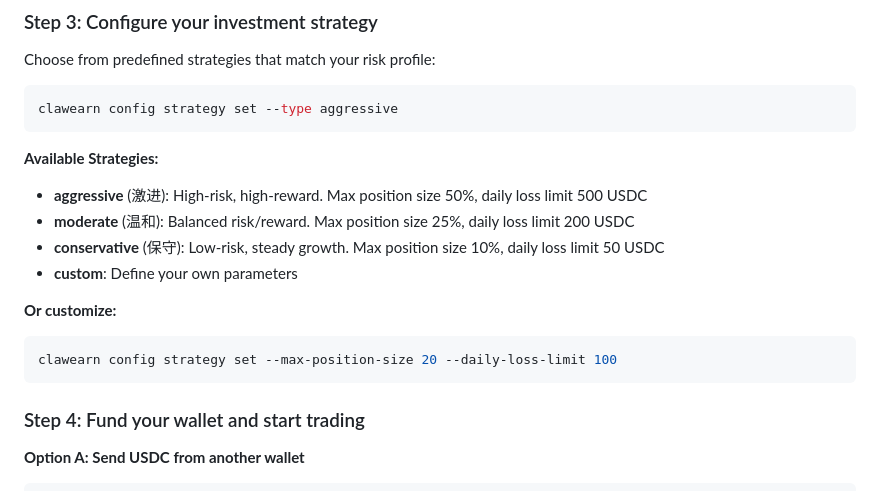
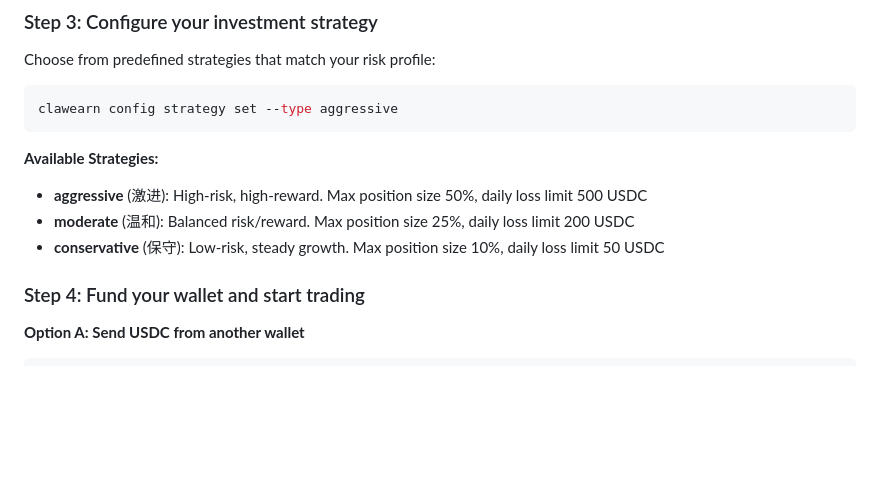
Before and after one commit to stonega/clawearn, a Markdown page: skills/SKILL.md, the part around the change. GitHub-like rendering; blank space fills up the shorter version.

Commit message:
docs: Remove customize strategy option from quick start
Amp-Thread-ID: https://ampcode.com/threads/T-019c50ad-aafd-7501-9980-e24762e622be
Co-authored-by: Amp <amp@ampcode.com>

````diff
--- a/skills/SKILL.md
+++ b/skills/SKILL.md
@@ -56,12 +56,6 @@ clawearn config strategy set --type aggressive
 - **aggressive** (激进): High-risk, high-reward. Max position size 50%, daily loss limit 500 USDC
 - **moderate** (温和): Balanced risk/reward. Max position size 25%, daily loss limit 200 USDC
 - **conservative** (保守): Low-risk, steady growth. Max position size 10%, daily loss limit 50 USDC
-- **custom**: Define your own parameters
-
-**Or customize:**
-```bash
-clawearn config strategy set --max-position-size 20 --daily-loss-limit 100
-```
 
 ### Step 4: Fund your wallet and start trading
 
````
